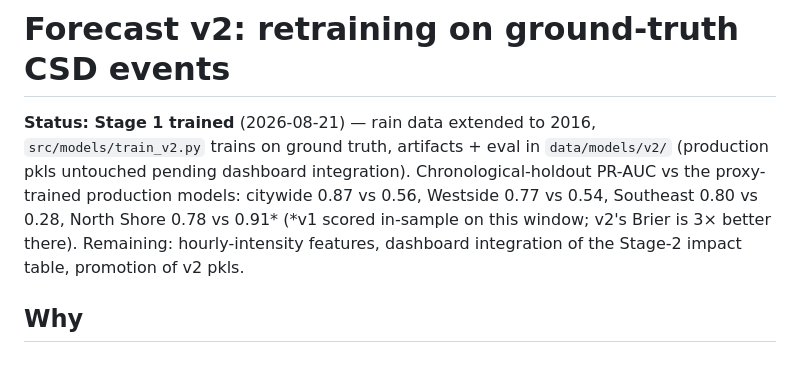
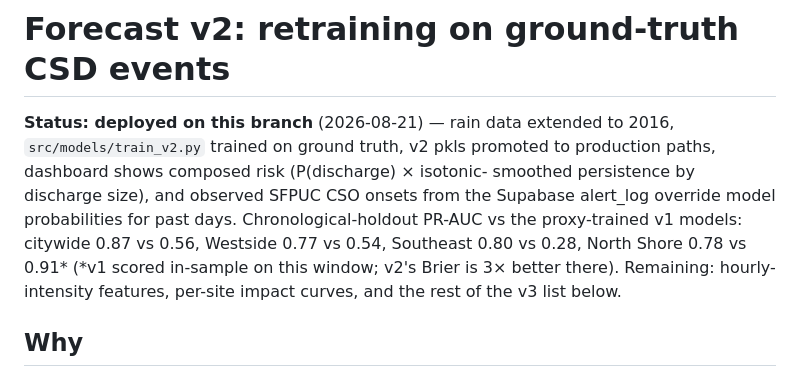
Before and after one commit to ciniper/BWTF_SF, a Markdown page: features/forecast/RETRAIN_PLAN.md, the part around the change. Rendered like a GitHub page.

Commit message:
RETRAIN_PLAN: refresh status header (v2 promoted, composition live)
Co-Authored-By: Claude Fable 5 <noreply@anthropic.com>

```diff
--- a/features/forecast/RETRAIN_PLAN.md
+++ b/features/forecast/RETRAIN_PLAN.md
@@ -1,13 +1,15 @@
 # Forecast v2: retraining on ground-truth CSD events
 
-**Status: Stage 1 trained** (2026-08-21) — rain data extended to 2016,
-`src/models/train_v2.py` trains on ground truth, artifacts + eval in
-`data/models/v2/` (production pkls untouched pending dashboard integration).
-Chronological-holdout PR-AUC vs the proxy-trained production models:
-citywide 0.87 vs 0.56, Westside 0.77 vs 0.54, Southeast 0.80 vs 0.28,
-North Shore 0.78 vs 0.91* (*v1 scored in-sample on this window; v2's Brier
-is 3× better there). Remaining: hourly-intensity features, dashboard
-integration of the Stage-2 impact table, promotion of v2 pkls.
+**Status: deployed on this branch** (2026-08-21) — rain data extended to
+2016, `src/models/train_v2.py` trained on ground truth, v2 pkls promoted to
+production paths, dashboard shows composed risk (P(discharge) × isotonic-
+smoothed persistence by discharge size), and observed SFPUC CSO onsets from
+the Supabase alert_log override model probabilities for past days.
+Chronological-holdout PR-AUC vs the proxy-trained v1 models: citywide 0.87
+vs 0.56, Westside 0.77 vs 0.54, Southeast 0.80 vs 0.28, North Shore 0.78 vs
+0.91* (*v1 scored in-sample on this window; v2's Brier is 3× better there).
+Remaining: hourly-intensity features, per-site impact curves, and the rest
+of the v3 list below.
 
 ## Why
 
```
